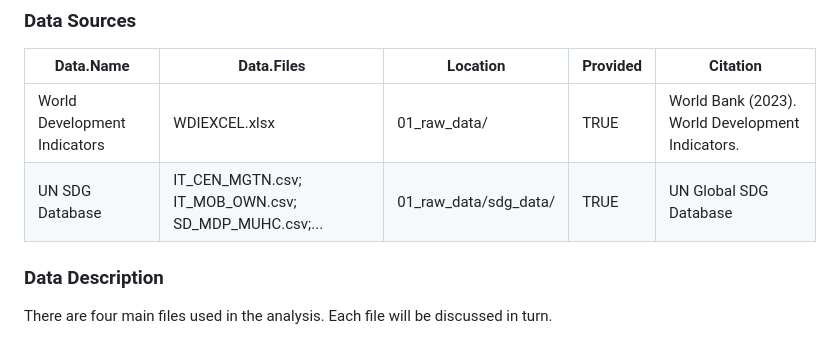
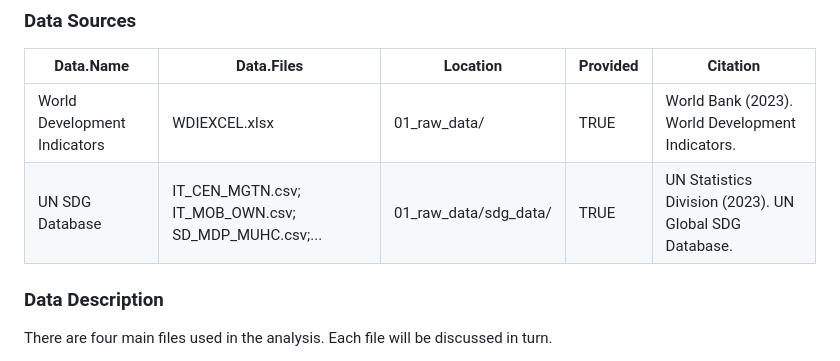
Before and after one commit to stacybri/Missing-SDG-Gender-Indicators, a Markdown page: README.md, the part around the change. Rendered like a GitHub page.

```diff
--- a/README.md
+++ b/README.md
@@ -45,7 +45,7 @@ The data are licensed under a Creative Commons/CC-BY-4.0 license.
 | Data.Name  | Data.Files | Location | Provided | Citation |
 | -- | -- | -- | -- | -- |
 | World Development Indicators | WDIEXCEL.xlsx | 01_raw_data/ | TRUE | World Bank (2023). World Development Indicators.   |
-| UN SDG Database | IT_CEN_MGTN.csv; IT_MOB_OWN.csv; SD_MDP_MUHC.csv;... | 01_raw_data/sdg_data/ | TRUE | UN Global SDG Database |
+| UN SDG Database | IT_CEN_MGTN.csv; IT_MOB_OWN.csv; SD_MDP_MUHC.csv;... | 01_raw_data/sdg_data/ | TRUE | UN Statistics Division (2023). UN Global SDG Database. |
 
 ### Data Description
 
```
